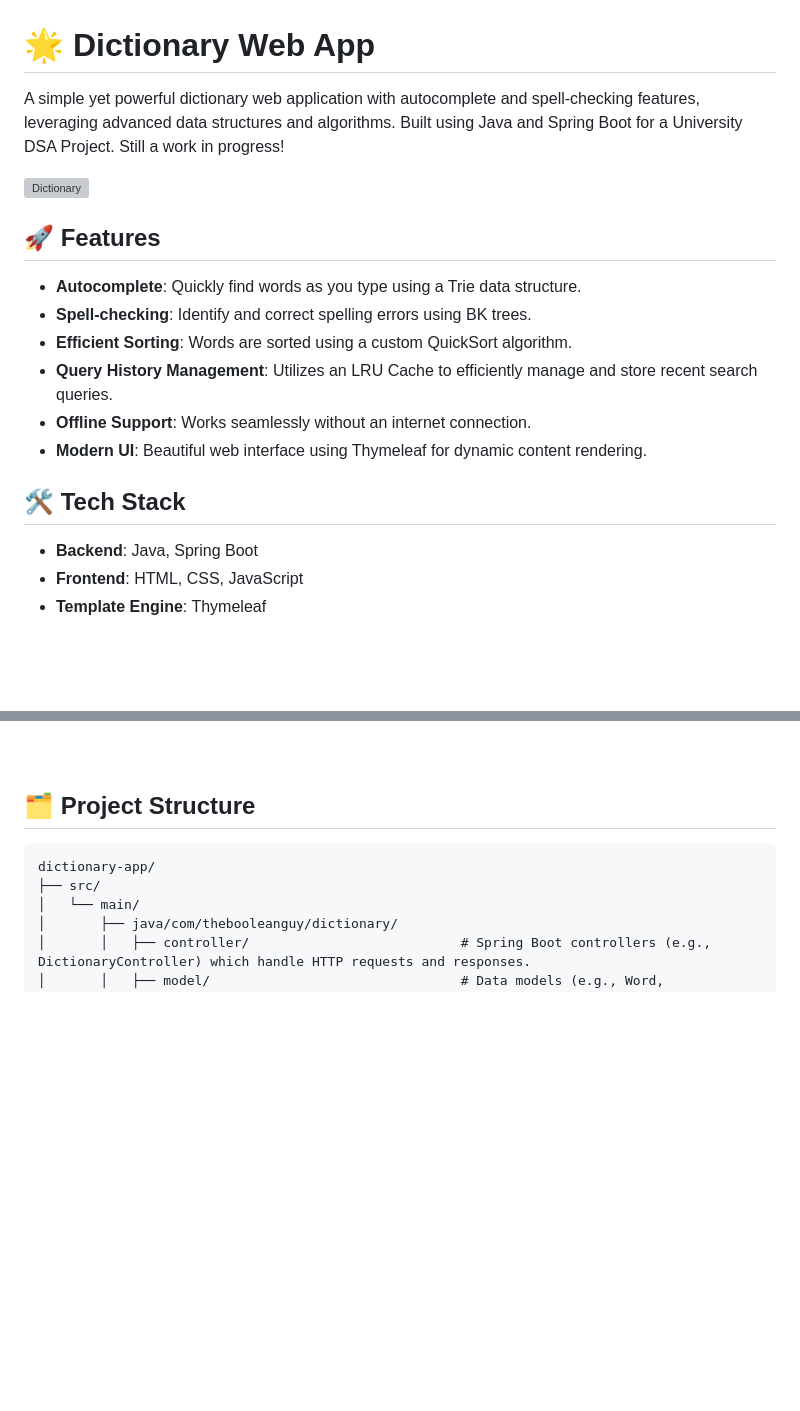
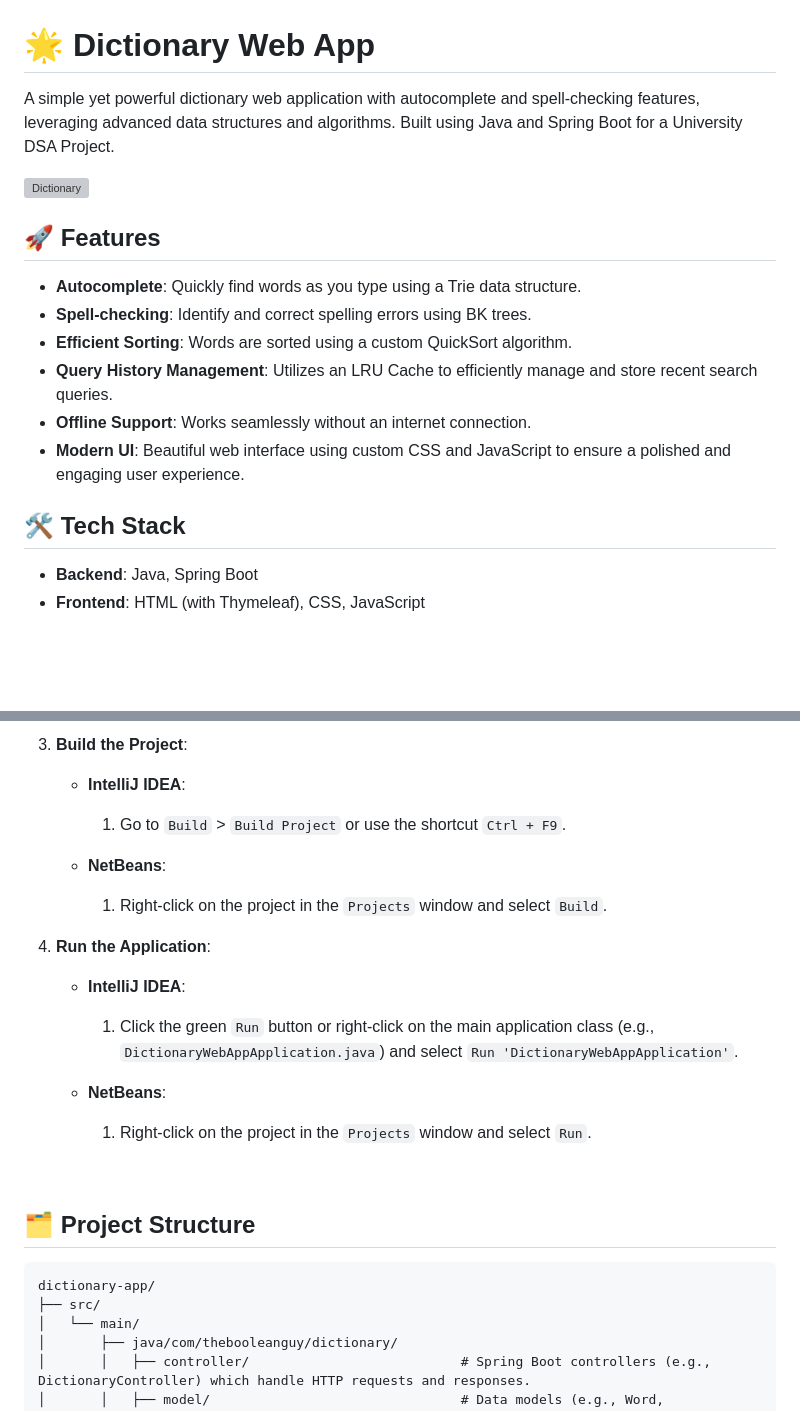
Before and after one commit to thebooleanguy/dictionary-app, a Markdown page: README.md, 2 parts joined by grey strips. Drawn GitHub-style; blank space fills up the shorter version; grey boxes are pictures that could not be loaded.

```diff
--- a/README.md
+++ b/README.md
@@ -1,6 +1,6 @@
 # 🌟 Dictionary Web App
 
-A simple yet powerful dictionary web application with autocomplete and spell-checking features, leveraging advanced data structures and algorithms. Built using Java and Spring Boot for a University DSA Project. Still a work in progress!
+A simple yet powerful dictionary web application with autocomplete and spell-checking features, leveraging advanced data structures and algorithms. Built using Java and Spring Boot for a University DSA Project.
 
 <img src="https://cdn.britannica.com/97/118097-050-5B2CF2EA/English-dictionary.jpg" alt="Dictionary" width="800" />
 
@@ -11,13 +11,12 @@ A simple yet powerful dictionary web application with autocomplete and spell-che
 - **Efficient Sorting**: Words are sorted using a custom QuickSort algorithm.
 - **Query History Management**: Utilizes an LRU Cache to efficiently manage and store recent search queries.
 - **Offline Support**: Works seamlessly without an internet connection.
-- **Modern UI**: Beautiful web interface using Thymeleaf for dynamic content rendering.
+- **Modern UI**: Beautiful web interface using custom CSS and JavaScript to ensure a polished and engaging user experience.
 
 ## 🛠 Tech Stack
 
 - **Backend**: Java, Spring Boot
-- **Frontend**: HTML, CSS, JavaScript
-- **Template Engine**: Thymeleaf
+- **Frontend**: HTML (with Thymeleaf), CSS, JavaScript
 
 <br><br>
 
@@ -74,3 +103,16 @@ A simple yet powerful dictionary web application with autocomplete and spell-che
+3. **Build the Project**:
+   - **IntelliJ IDEA**:
+     1. Go to `Build` > `Build Project` or use the shortcut `Ctrl + F9`.
+
+   - **NetBeans**:
+     1. Right-click on the project in the `Projects` window and select `Build`.
+
+4. **Run the Application**:
+   - **IntelliJ IDEA**:
+     1. Click the green `Run` button or right-click on the main application class (e.g., `DictionaryWebAppApplication.java`) and select `Run 'DictionaryWebAppApplication'`.
+
+   - **NetBeans**:
+     1. Right-click on the project in the `Projects` window and select `Run`.
 
 <br>
 
```
Also changed, not shown: other parts of README.md (+36 -6 lines).
